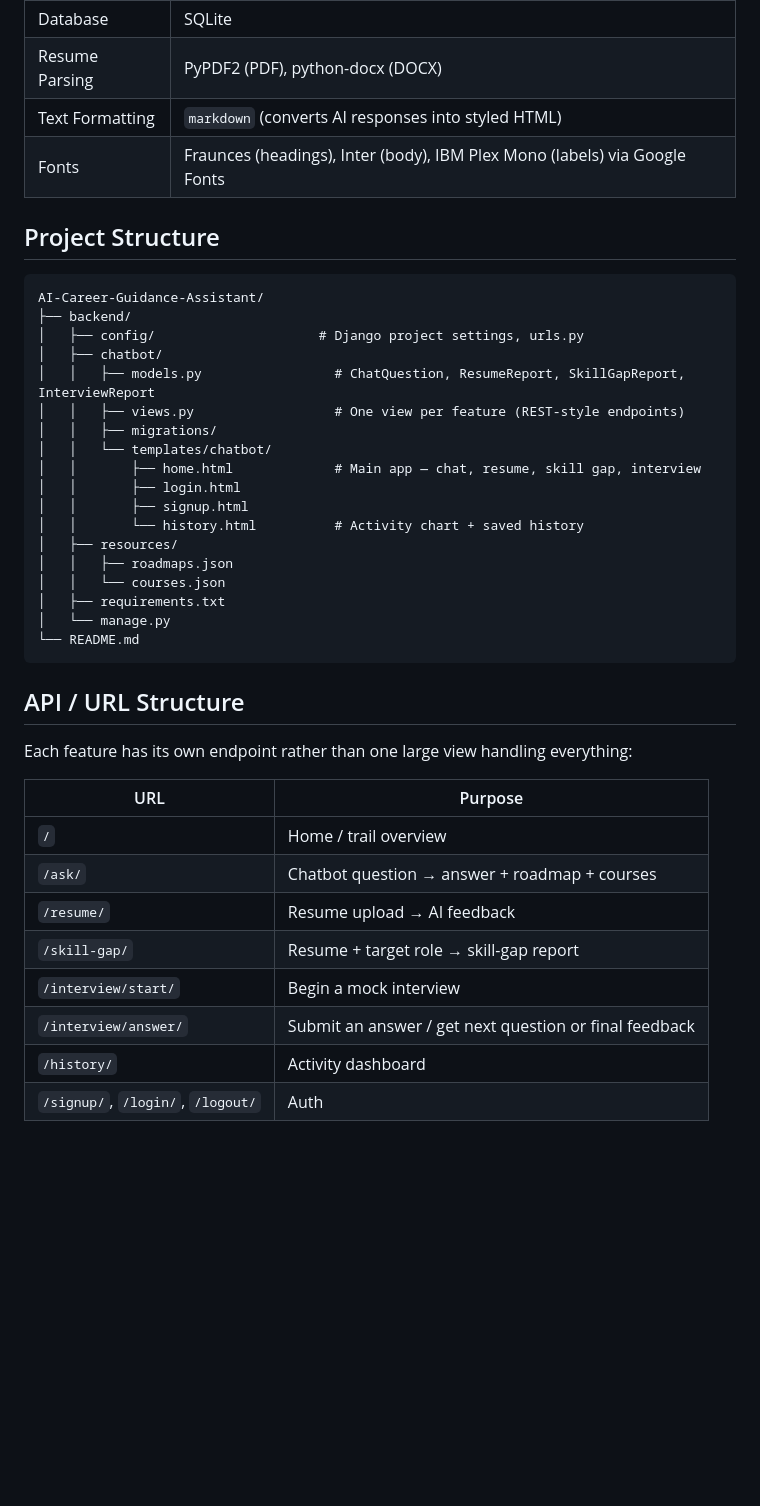
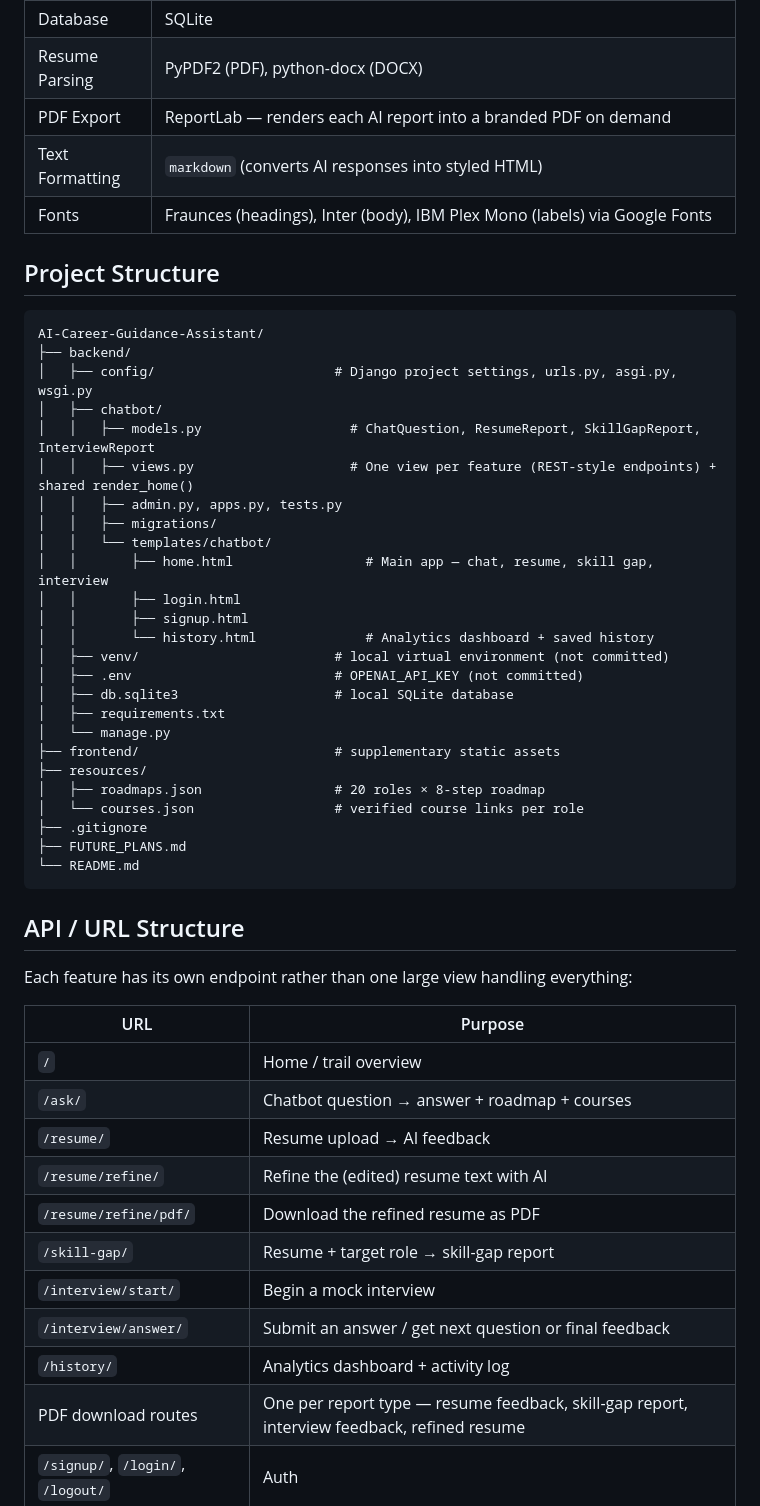
Before and after one commit to yasmeenmh90-beep/AI-Career-Guidance-Assistant, a Markdown page: README.md, the part around one of its changes. Drawn GitHub-style; blank space fills up the shorter version.

````diff
--- a/README.md
+++ b/README.md
@@ -36,5 +46,6 @@ An AI chatbot and guidance dashboard that brings career roadmaps, learning resou
 | Database | SQLite |
 | Resume Parsing | PyPDF2 (PDF), python-docx (DOCX) |
+| PDF Export | ReportLab — renders each AI report into a branded PDF on demand |
 | Text Formatting | `markdown` (converts AI responses into styled HTML) |
 | Fonts | Fraunces (headings), Inter (body), IBM Plex Mono (labels) via Google Fonts |
 
@@ -43,21 +54,28 @@ An AI chatbot and guidance dashboard that brings career roadmaps, learning resou
 ```
 AI-Career-Guidance-Assistant/
 ├── backend/
-│   ├── config/                     # Django project settings, urls.py
+│   ├── config/                       # Django project settings, urls.py, asgi.py, wsgi.py
 │   ├── chatbot/
-│   │   ├── models.py                 # ChatQuestion, ResumeReport, SkillGapReport, InterviewReport
-│   │   ├── views.py                  # One view per feature (REST-style endpoints)
+│   │   ├── models.py                   # ChatQuestion, ResumeReport, SkillGapReport, InterviewReport
+│   │   ├── views.py                    # One view per feature (REST-style endpoints) + shared render_home()
+│   │   ├── admin.py, apps.py, tests.py
 │   │   ├── migrations/
 │   │   └── templates/chatbot/
-│   │       ├── home.html             # Main app — chat, resume, skill gap, interview
+│   │       ├── home.html                 # Main app — chat, resume, skill gap, interview
 │   │       ├── login.html
 │   │       ├── signup.html
-│   │       └── history.html          # Activity chart + saved history
-│   ├── resources/
-│   │   ├── roadmaps.json
-│   │   └── courses.json
+│   │       └── history.html              # Analytics dashboard + saved history
+│   ├── venv/                         # local virtual environment (not committed)
+│   ├── .env                          # OPENAI_API_KEY (not committed)
+│   ├── db.sqlite3                    # local SQLite database
 │   ├── requirements.txt
 │   └── manage.py
+├── frontend/                         # supplementary static assets
+├── resources/
+│   ├── roadmaps.json                 # 20 roles × 8-step roadmap
+│   └── courses.json                  # verified course links per role
+├── .gitignore
+├── FUTURE_PLANS.md
 └── README.md
 ```
 
@@ -70,10 +88,13 @@ Each feature has its own endpoint rather than one large view handling everything
 | `/` | Home / trail overview |
 | `/ask/` | Chatbot question → answer + roadmap + courses |
 | `/resume/` | Resume upload → AI feedback |
+| `/resume/refine/` | Refine the (edited) resume text with AI |
+| `/resume/refine/pdf/` | Download the refined resume as PDF |
 | `/skill-gap/` | Resume + target role → skill-gap report |
 | `/interview/start/` | Begin a mock interview |
 | `/interview/answer/` | Submit an answer / get next question or final feedback |
-| `/history/` | Activity dashboard |
+| `/history/` | Analytics dashboard + activity log |
+| PDF download routes | One per report type — resume feedback, skill-gap report, interview feedback, refined resume |
 | `/signup/`, `/login/`, `/logout/` | Auth |
 
 ## Setup Instructions
````
Also changed, not shown: other parts of README.md (+64 -20 lines).
